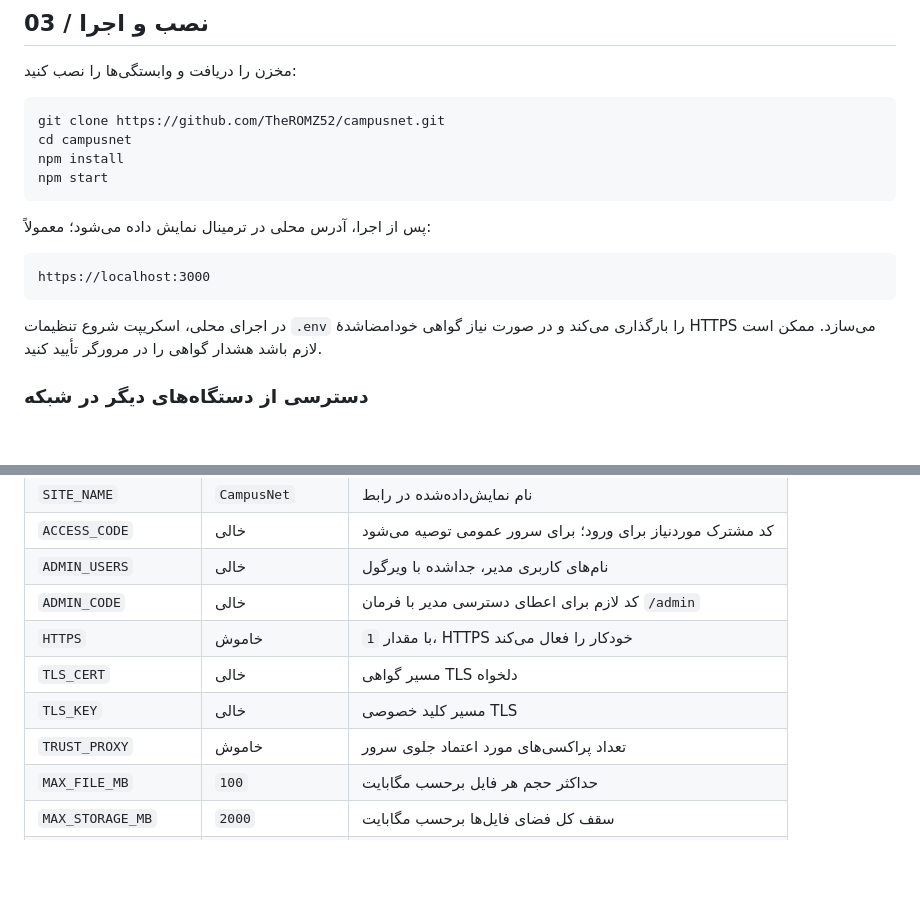
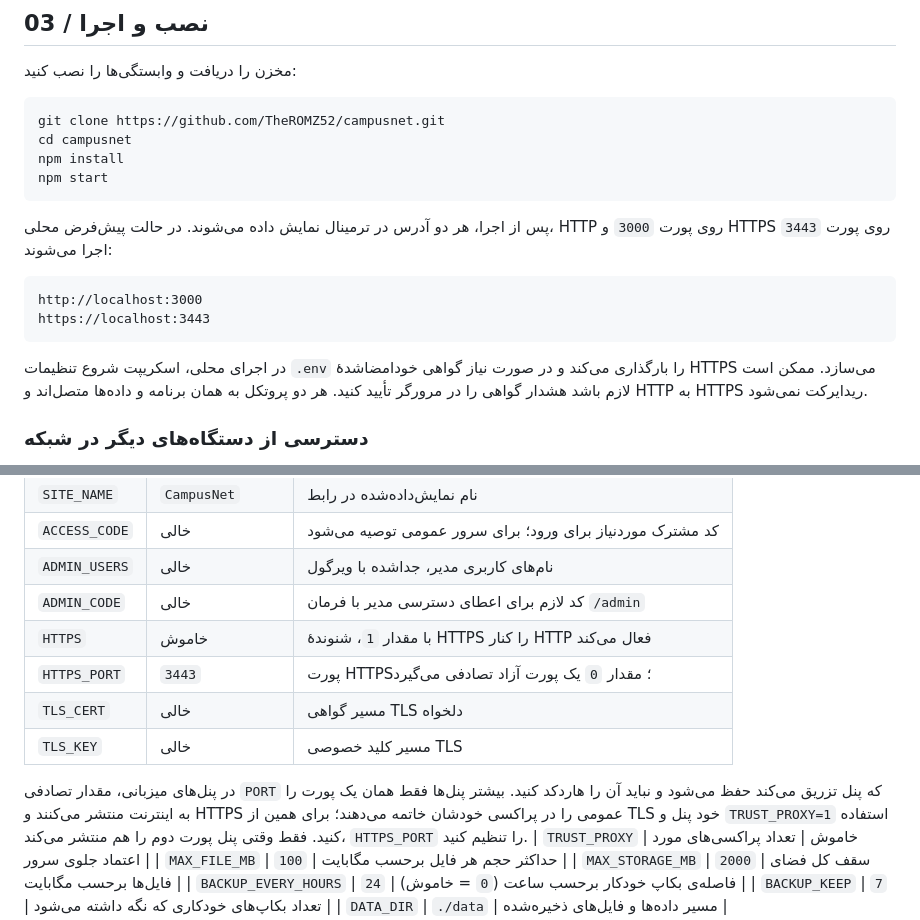
Before and after one commit to TheROMZ52/campusnet, a Markdown page: README.fa.md, 2 parts joined by grey strips. GitHub-like rendering; blank space fills up the shorter version.

Commit message:
docs(fa): explain simultaneous HTTP HTTPS and panel ports

````diff
--- a/README.fa.md
+++ b/README.fa.md
@@ -62,13 +62,14 @@ npm install
 npm start
 ```
 
-پس از اجرا، آدرس محلی در ترمینال نمایش داده می‌شود؛ معمولاً:
+پس از اجرا، هر دو آدرس در ترمینال نمایش داده می‌شوند. در حالت پیش‌فرض محلی، HTTP روی پورت `3000` و HTTPS روی پورت `3443` اجرا می‌شوند:
 
 ```text
-https://localhost:3000
+http://localhost:3000
+https://localhost:3443
 ```
 
-در اجرای محلی، اسکریپت شروع تنظیمات `.env` را بارگذاری می‌کند و در صورت نیاز گواهی خودامضاشدهٔ HTTPS می‌سازد. ممکن است لازم باشد هشدار گواهی را در مرورگر تأیید کنید.
+در اجرای محلی، اسکریپت شروع تنظیمات `.env` را بارگذاری می‌کند و در صورت نیاز گواهی خودامضاشدهٔ HTTPS می‌سازد. ممکن است لازم باشد هشدار گواهی را در مرورگر تأیید کنید. هر دو پروتکل به همان برنامه و داده‌ها متصل‌اند و HTTP به HTTPS ریدایرکت نمی‌شود.
 
 ### دسترسی از دستگاه‌های دیگر در شبکه
 
@@ -100,9 +101,12 @@ docker run -d -p 3000:3000 -e ACCESS_CODE=change-me -v campusnet-data:/data camp
 | `ACCESS_CODE` | خالی | کد مشترک موردنیاز برای ورود؛ برای سرور عمومی توصیه می‌شود |
 | `ADMIN_USERS` | خالی | نام‌های کاربری مدیر، جداشده با ویرگول |
 | `ADMIN_CODE` | خالی | کد لازم برای اعطای دسترسی مدیر با فرمان `/admin` |
-| `HTTPS` | خاموش | با مقدار `1`، HTTPS خودکار را فعال می‌کند |
+| `HTTPS` | خاموش | با مقدار `1`، شنوندهٔ HTTPS را کنار HTTP فعال می‌کند |
+| `HTTPS_PORT` | `3443` | پورت HTTPS؛ مقدار `0` یک پورت آزاد تصادفی می‌گیرد |
 | `TLS_CERT` | خالی | مسیر گواهی TLS دلخواه |
 | `TLS_KEY` | خالی | مسیر کلید خصوصی TLS |
+
+در پنل‌های میزبانی، مقدار تصادفی `PORT` که پنل تزریق می‌کند حفظ می‌شود و نباید آن را هاردکد کنید. بیشتر پنل‌ها فقط همان یک پورت را به اینترنت منتشر می‌کنند و HTTPS عمومی را در پراکسی خودشان خاتمه می‌دهند؛ برای همین از TLS خود پنل و `TRUST_PROXY=1` استفاده کنید. فقط وقتی پنل پورت دوم را هم منتشر می‌کند، `HTTPS_PORT` را تنظیم کنید.
 | `TRUST_PROXY` | خاموش | تعداد پراکسی‌های مورد اعتماد جلوی سرور |
 | `MAX_FILE_MB` | `100` | حداکثر حجم هر فایل برحسب مگابایت |
 | `MAX_STORAGE_MB` | `2000` | سقف کل فضای فایل‌ها برحسب مگابایت |
````
